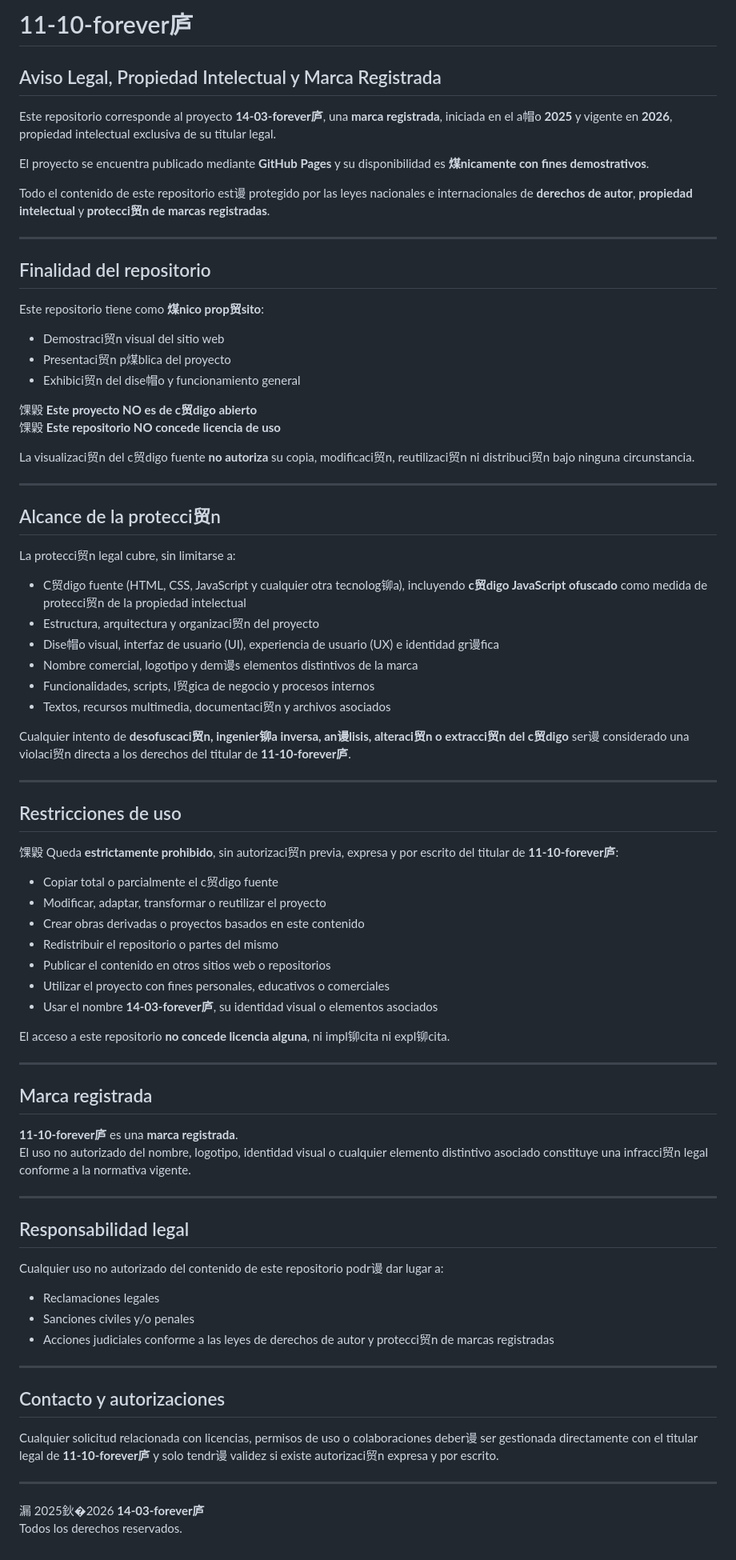
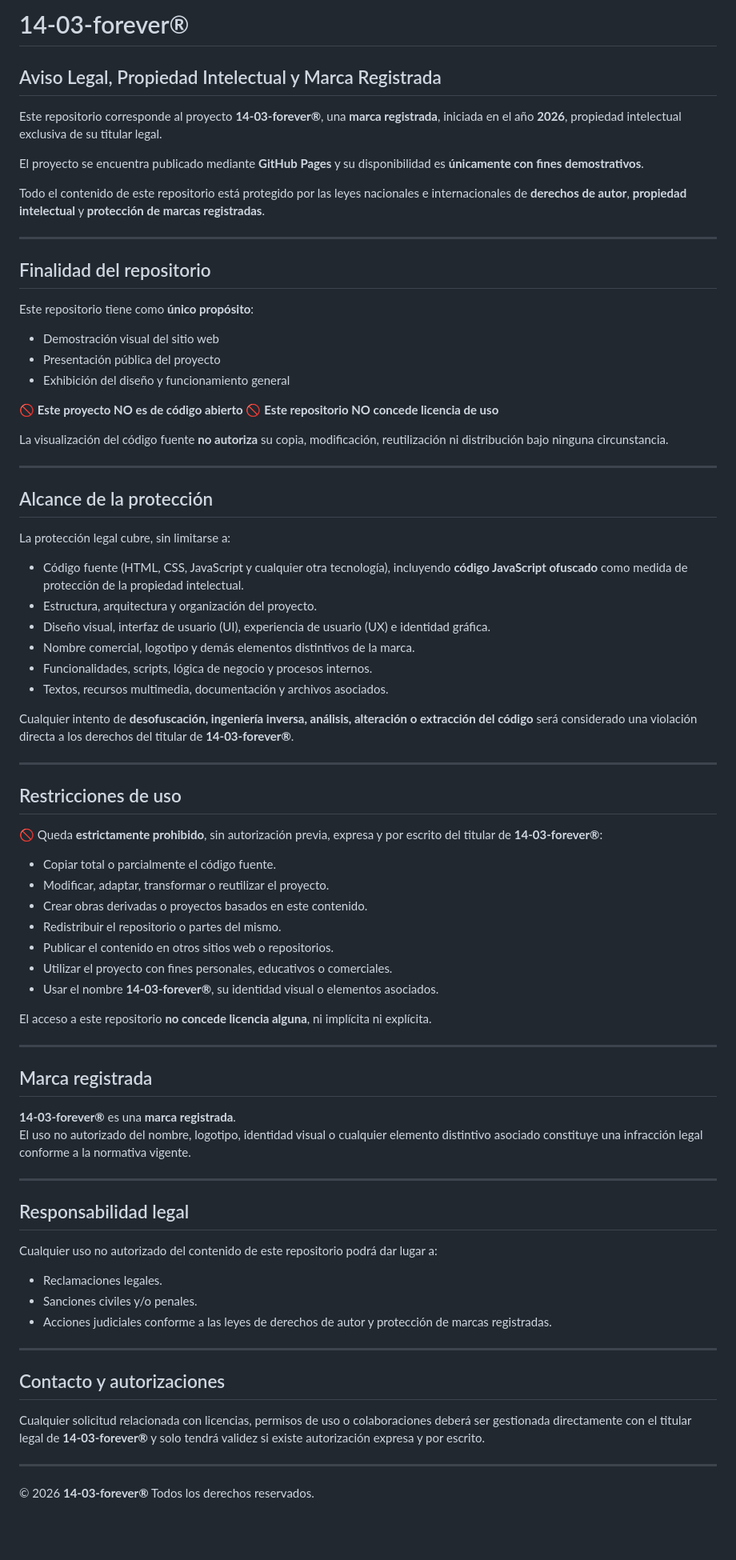
Before and after one commit to 14-03-forever/14-03-forever.github.io, a Markdown page: README.md, the part around the change. Shown at 80% size. Drawn GitHub-style; blank space fills up the shorter version.

```diff
--- a/README.md
+++ b/README.md
@@ -1,83 +1,81 @@
-# 11-10-forever庐
+# 14-03-forever®
 
 ## Aviso Legal, Propiedad Intelectual y Marca Registrada
 
-Este repositorio corresponde al proyecto **14-03-forever庐**, una **marca registrada**, iniciada en el a帽o **2025** y vigente en **2026**, propiedad intelectual exclusiva de su titular legal.
+Este repositorio corresponde al proyecto **14-03-forever®**, una **marca registrada**, iniciada en el año **2026**, propiedad intelectual exclusiva de su titular legal.
 
-El proyecto se encuentra publicado mediante **GitHub Pages** y su disponibilidad es **煤nicamente con fines demostrativos**.
+El proyecto se encuentra publicado mediante **GitHub Pages** y su disponibilidad es **únicamente con fines demostrativos**.
 
-Todo el contenido de este repositorio est谩 protegido por las leyes nacionales e internacionales de **derechos de autor**, **propiedad intelectual** y **protecci贸n de marcas registradas**.
+Todo el contenido de este repositorio está protegido por las leyes nacionales e internacionales de **derechos de autor**, **propiedad intelectual** y **protección de marcas registradas**.
 
 ---
 
 ## Finalidad del repositorio
 
-Este repositorio tiene como **煤nico prop贸sito**:
+Este repositorio tiene como **único propósito**:
 
-- Demostraci贸n visual del sitio web
-- Presentaci贸n p煤blica del proyecto
-- Exhibici贸n del dise帽o y funcionamiento general
+- Demostración visual del sitio web
+- Presentación pública del proyecto
+- Exhibición del diseño y funcionamiento general
 
-馃毇 **Este proyecto NO es de c贸digo abierto**
-馃毇 **Este repositorio NO concede licencia de uso**
+🚫 **Este proyecto NO es de código abierto** 🚫 **Este repositorio NO concede licencia de uso**
 
-La visualizaci贸n del c贸digo fuente **no autoriza** su copia, modificaci贸n, reutilizaci贸n ni distribuci贸n bajo ninguna circunstancia.
+La visualización del código fuente **no autoriza** su copia, modificación, reutilización ni distribución bajo ninguna circunstancia.
 
 ---
 
-## Alcance de la protecci贸n
+## Alcance de la protección
 
-La protecci贸n legal cubre, sin limitarse a:
+La protección legal cubre, sin limitarse a:
 
-- C贸digo fuente (HTML, CSS, JavaScript y cualquier otra tecnolog铆a), incluyendo **c贸digo JavaScript ofuscado** como medida de protecci贸n de la propiedad intelectual
-- Estructura, arquitectura y organizaci贸n del proyecto
-- Dise帽o visual, interfaz de usuario (UI), experiencia de usuario (UX) e identidad gr谩fica
-- Nombre comercial, logotipo y dem谩s elementos distintivos de la marca
-- Funcionalidades, scripts, l贸gica de negocio y procesos internos
-- Textos, recursos multimedia, documentaci贸n y archivos asociados
+- Código fuente (HTML, CSS, JavaScript y cualquier otra tecnología), incluyendo **código JavaScript ofuscado** como medida de protección de la propiedad intelectual.
+- Estructura, arquitectura y organización del proyecto.
+- Diseño visual, interfaz de usuario (UI), experiencia de usuario (UX) e identidad gráfica.
+- Nombre comercial, logotipo y demás elementos distintivos de la marca.
+- Funcionalidades, scripts, lógica de negocio y procesos internos.
+- Textos, recursos multimedia, documentación y archivos asociados.
 
-Cualquier intento de **desofuscaci贸n, ingenier铆a inversa, an谩lisis, alteraci贸n o extracci贸n del c贸digo** ser谩 considerado una violaci贸n directa a los derechos del titular de **11-10-forever庐**.
+Cualquier intento de **desofuscación, ingeniería inversa, análisis, alteración o extracción del código** será considerado una violación directa a los derechos del titular de **14-03-forever®**.
 
 ---
 
 ## Restricciones de uso
 
-馃毇 Queda **estrictamente prohibido**, sin autorizaci贸n previa, expresa y por escrito del titular de **11-10-forever庐**:
+🚫 Queda **estrictamente prohibido**, sin autorización previa, expresa y por escrito del titular de **14-03-forever®**:
 
-- Copiar total o parcialmente el c贸digo fuente
-- Modificar, adaptar, transformar o reutilizar el proyecto
-- Crear obras derivadas o proyectos basados en este contenido
-- Redistribuir el repositorio o partes del mismo
-- Publicar el contenido en otros sitios web o repositorios
-- Utilizar el proyecto con fines personales, educativos o comerciales
-- Usar el nombre **14-03-forever庐**, su identidad visual o elementos asociados
+- Copiar total o parcialmente el código fuente.
+- Modificar, adaptar, transformar o reutilizar el proyecto.
+- Crear obras derivadas o proyectos basados en este contenido.
+- Redistribuir el repositorio o partes del mismo.
+- Publicar el contenido en otros sitios web o repositorios.
+- Utilizar el proyecto con fines personales, educativos o comerciales.
+- Usar el nombre **14-03-forever®**, su identidad visual o elementos asociados.
 
-El acceso a este repositorio **no concede licencia alguna**, ni impl铆cita ni expl铆cita.
+El acceso a este repositorio **no concede licencia alguna**, ni implícita ni explícita.
 
 ---
 
 ## Marca registrada
 
-**11-10-forever庐** es una **marca registrada**.
-El uso no autorizado del nombre, logotipo, identidad visual o cualquier elemento distintivo asociado constituye una infracci贸n legal conforme a la normativa vigente.
+**14-03-forever®** es una **marca registrada**.
+El uso no autorizado del nombre, logotipo, identidad visual o cualquier elemento distintivo asociado constituye una infracción legal conforme a la normativa vigente.
 
 ---
 
 ## Responsabilidad legal
 
-Cualquier uso no autorizado del contenido de este repositorio podr谩 dar lugar a:
+Cualquier uso no autorizado del contenido de este repositorio podrá dar lugar a:
 
-- Reclamaciones legales
-- Sanciones civiles y/o penales
-- Acciones judiciales conforme a las leyes de derechos de autor y protecci贸n de marcas registradas
+- Reclamaciones legales.
+- Sanciones civiles y/o penales.
+- Acciones judiciales conforme a las leyes de derechos de autor y protección de marcas registradas.
 
 ---
 
 ## Contacto y autorizaciones
 
-Cualquier solicitud relacionada con licencias, permisos de uso o colaboraciones deber谩 ser gestionada directamente con el titular legal de **11-10-forever庐** y solo tendr谩 validez si existe autorizaci贸n expresa y por escrito.
+Cualquier solicitud relacionada con licencias, permisos de uso o colaboraciones deberá ser gestionada directamente con el titular legal de **14-03-forever®** y solo tendrá validez si existe autorización expresa y por escrito.
 
 ---
 
-漏 2025鈥�2026 **14-03-forever庐**
-Todos los derechos reservados.
+© 2026 **14-03-forever®** Todos los derechos reservados.
```
